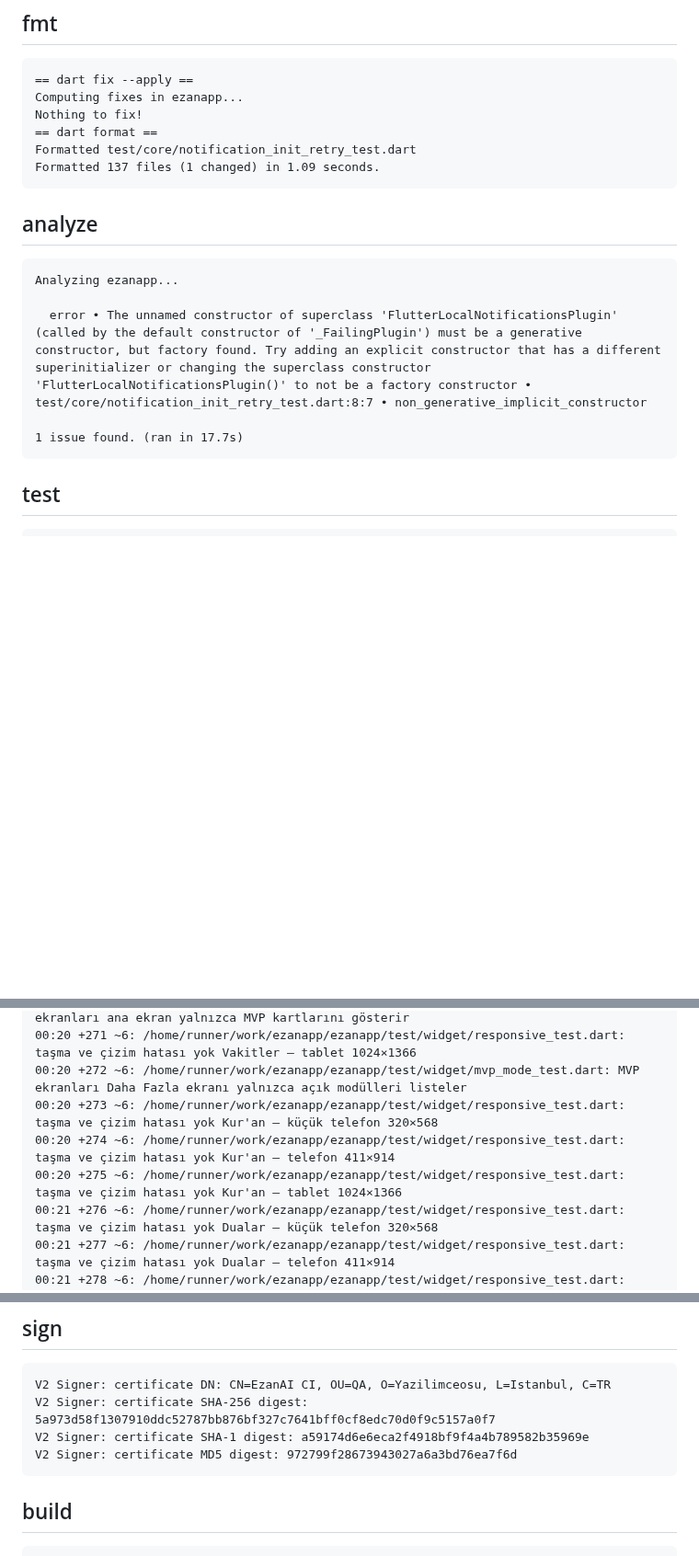
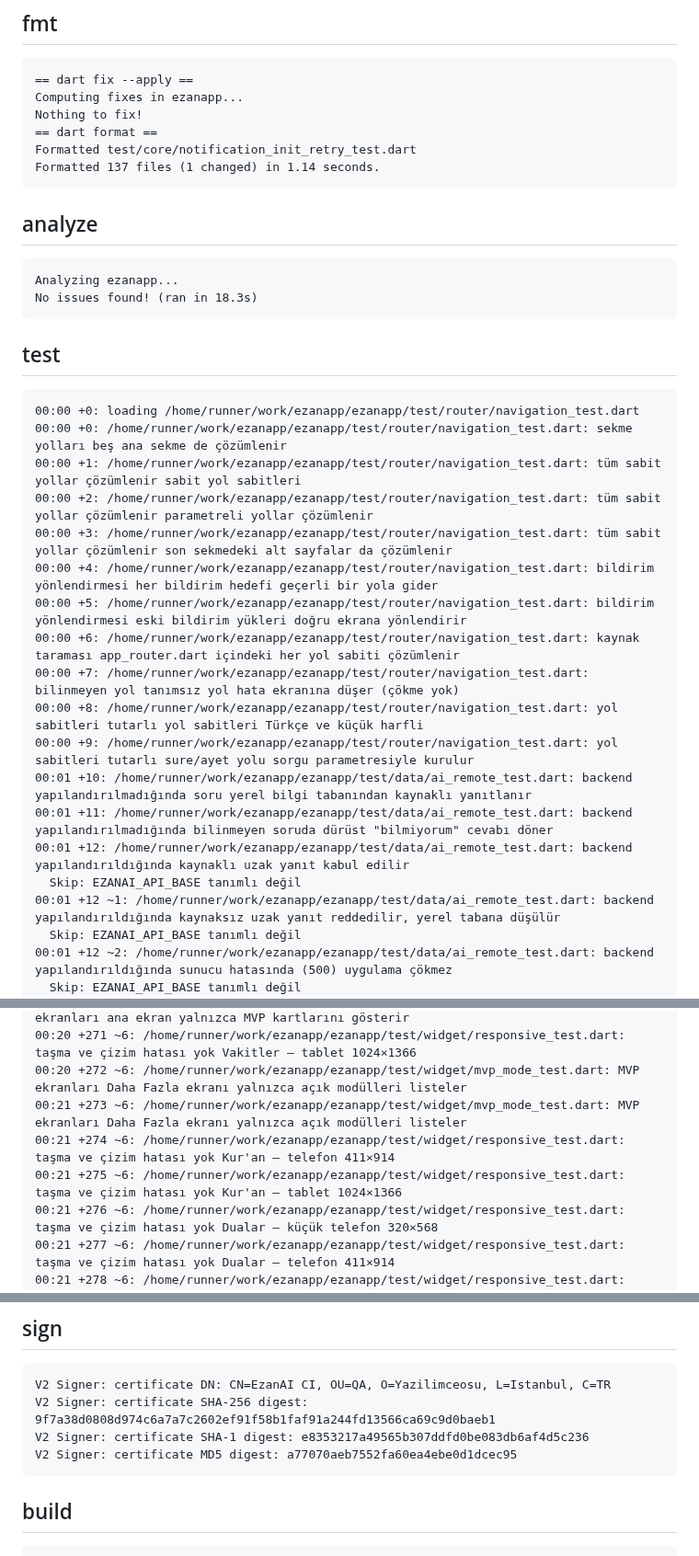
Before and after one commit to YAZILIMCEOSU/ezanapp, a Markdown page: .ci/report.md, 3 parts joined by grey strips. Shown at 92% size. GitHub-like rendering; blank space fills up the shorter version.

````diff
--- a/.ci/report.md
+++ b/.ci/report.md
@@ -221,20 +221,36 @@ Computing fixes in ezanapp...
 Nothing to fix!
 == dart format ==
 Formatted test/core/notification_init_retry_test.dart
-Formatted 137 files (1 changed) in 1.09 seconds.
+Formatted 137 files (1 changed) in 1.14 seconds.
 ```
 
 ## analyze
 ```
 Analyzing ezanapp...
-
-  error • The unnamed constructor of superclass 'FlutterLocalNotificationsPlugin' (called by the default constructor of '_FailingPlugin') must be a generative constructor, but factory found. Try adding an explicit constructor that has a different superinitializer or changing the superclass constructor 'FlutterLocalNotificationsPlugin()' to not be a factory constructor • test/core/notification_init_retry_test.dart:8:7 • non_generative_implicit_constructor
-
-1 issue found. (ran in 17.7s)
+No issues found! (ran in 18.3s)
 ```
 
 ## test
 ```
+00:00 +0: loading /home/runner/work/ezanapp/ezanapp/test/router/navigation_test.dart
+00:00 +0: /home/runner/work/ezanapp/ezanapp/test/router/navigation_test.dart: sekme yolları beş ana sekme de çözümlenir
+00:00 +1: /home/runner/work/ezanapp/ezanapp/test/router/navigation_test.dart: tüm sabit yollar çözümlenir sabit yol sabitleri
+00:00 +2: /home/runner/work/ezanapp/ezanapp/test/router/navigation_test.dart: tüm sabit yollar çözümlenir parametreli yollar çözümlenir
+00:00 +3: /home/runner/work/ezanapp/ezanapp/test/router/navigation_test.dart: tüm sabit yollar çözümlenir son sekmedeki alt sayfalar da çözümlenir
+00:00 +4: /home/runner/work/ezanapp/ezanapp/test/router/navigation_test.dart: bildirim yönlendirmesi her bildirim hedefi geçerli bir yola gider
+00:00 +5: /home/runner/work/ezanapp/ezanapp/test/router/navigation_test.dart: bildirim yönlendirmesi eski bildirim yükleri doğru ekrana yönlendirir
+00:00 +6: /home/runner/work/ezanapp/ezanapp/test/router/navigation_test.dart: kaynak taraması app_router.dart içindeki her yol sabiti çözümlenir
+00:00 +7: /home/runner/work/ezanapp/ezanapp/test/router/navigation_test.dart: bilinmeyen yol tanımsız yol hata ekranına düşer (çökme yok)
+00:00 +8: /home/runner/work/ezanapp/ezanapp/test/router/navigation_test.dart: yol sabitleri tutarlı yol sabitleri Türkçe ve küçük harfli
+00:00 +9: /home/runner/work/ezanapp/ezanapp/test/router/navigation_test.dart: yol sabitleri tutarlı sure/ayet yolu sorgu parametresiyle kurulur
+00:01 +10: /home/runner/work/ezanapp/ezanapp/test/data/ai_remote_test.dart: backend yapılandırılmadığında soru yerel bilgi tabanından kaynaklı yanıtlanır
+00:01 +11: /home/runner/work/ezanapp/ezanapp/test/data/ai_remote_test.dart: backend yapılandırılmadığında bilinmeyen soruda dürüst "bilmiyorum" cevabı döner
+00:01 +12: /home/runner/work/ezanapp/ezanapp/test/data/ai_remote_test.dart: backend yapılandırıldığında kaynaklı uzak yanıt kabul edilir
+  Skip: EZANAI_API_BASE tanımlı değil
+00:01 +12 ~1: /home/runner/work/ezanapp/ezanapp/test/data/ai_remote_test.dart: backend yapılandırıldığında kaynaksız uzak yanıt reddedilir, yerel tabana düşülür
+  Skip: EZANAI_API_BASE tanımlı değil
+00:01 +12 ~2: /home/runner/work/ezanapp/ezanapp/test/data/ai_remote_test.dart: backend yapılandırıldığında sunucu hatasında (500) uygulama çökmez
+  Skip: EZANAI_API_BASE tanımlı değil
 00:01 +12 ~3: /home/runner/work/ezanapp/ezanapp/test/data/ai_remote_test.dart: backend yapılandırıldığında bozuk JSON yanıtında uygulama çökmez
   Skip: EZANAI_API_BASE tanımlı değil
 00:01 +12 ~4: /home/runner/work/ezanapp/ezanapp/test/data/ai_remote_test.dart: backend yapılandırıldığında bilinmeyen soruda uzaktan kaynaksız yanıt gelirse dürüst cevap
@@ -515,9 +531,9 @@ Analyzing ezanapp...
 00:20 +270 ~6: /home/runner/work/ezanapp/ezanapp/test/widget/mvp_mode_test.dart: MVP ekranları ana ekran yalnızca MVP kartlarını gösterir
 00:20 +271 ~6: /home/runner/work/ezanapp/ezanapp/test/widget/responsive_test.dart: taşma ve çizim hatası yok Vakitler — tablet 1024×1366
 00:20 +272 ~6: /home/runner/work/ezanapp/ezanapp/test/widget/mvp_mode_test.dart: MVP ekranları Daha Fazla ekranı yalnızca açık modülleri listeler
-00:20 +273 ~6: /home/runner/work/ezanapp/ezanapp/test/widget/responsive_test.dart: taşma ve çizim hatası yok Kur'an — küçük telefon 320×568
-00:20 +274 ~6: /home/runner/work/ezanapp/ezanapp/test/widget/responsive_test.dart: taşma ve çizim hatası yok Kur'an — telefon 411×914
-00:20 +275 ~6: /home/runner/work/ezanapp/ezanapp/test/widget/responsive_test.dart: taşma ve çizim hatası yok Kur'an — tablet 1024×1366
+00:21 +273 ~6: /home/runner/work/ezanapp/ezanapp/test/widget/mvp_mode_test.dart: MVP ekranları Daha Fazla ekranı yalnızca açık modülleri listeler
+00:21 +274 ~6: /home/runner/work/ezanapp/ezanapp/test/widget/responsive_test.dart: taşma ve çizim hatası yok Kur'an — telefon 411×914
+00:21 +275 ~6: /home/runner/work/ezanapp/ezanapp/test/widget/responsive_test.dart: taşma ve çizim hatası yok Kur'an — tablet 1024×1366
 00:21 +276 ~6: /home/runner/work/ezanapp/ezanapp/test/widget/responsive_test.dart: taşma ve çizim hatası yok Dualar — küçük telefon 320×568
 00:21 +277 ~6: /home/runner/work/ezanapp/ezanapp/test/widget/responsive_test.dart: taşma ve çizim hatası yok Dualar — telefon 411×914
 00:21 +278 ~6: /home/runner/work/ezanapp/ezanapp/test/widget/responsive_test.dart: taşma ve çizim hatası yok Dualar — tablet 1024×1366
@@ -775,9 +772,9 @@ Failing tests:
 ## sign
 ```
 V2 Signer: certificate DN: CN=EzanAI CI, OU=QA, O=Yazilimceosu, L=Istanbul, C=TR
-V2 Signer: certificate SHA-256 digest: 5a973d58f1307910ddc52787bb876bf327c7641bff0cf8edc70d0f9c5157a0f7
-V2 Signer: certificate SHA-1 digest: a59174d6e6eca2f4918bf9f4a4b789582b35969e
-V2 Signer: certificate MD5 digest: 972799f28673943027a6a3bd76ea7f6d
+V2 Signer: certificate SHA-256 digest: 9f7a38d0808d974c6a7a7c2602ef91f58b1faf91a244fd13566ca69c9d0baeb1
+V2 Signer: certificate SHA-1 digest: e8353217a49565b307ddfd0be083db6af4d5c236
+V2 Signer: certificate MD5 digest: a77070aeb7552fa60ea4ebe0d1dcec95
 ```
 
 ## build
````
Also changed, not shown: other parts of .ci/report.md (+235 -254 lines).
